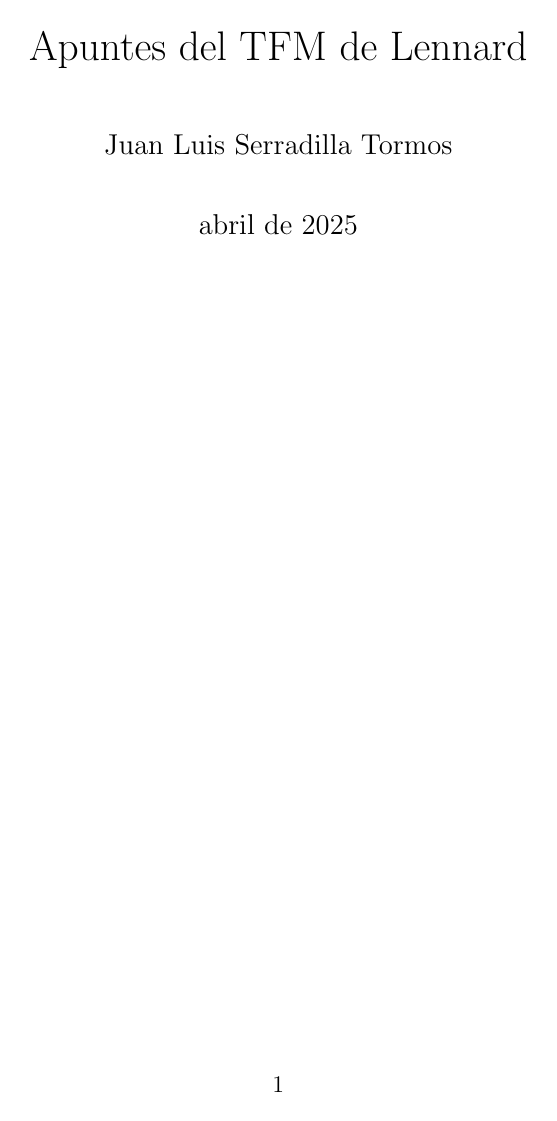
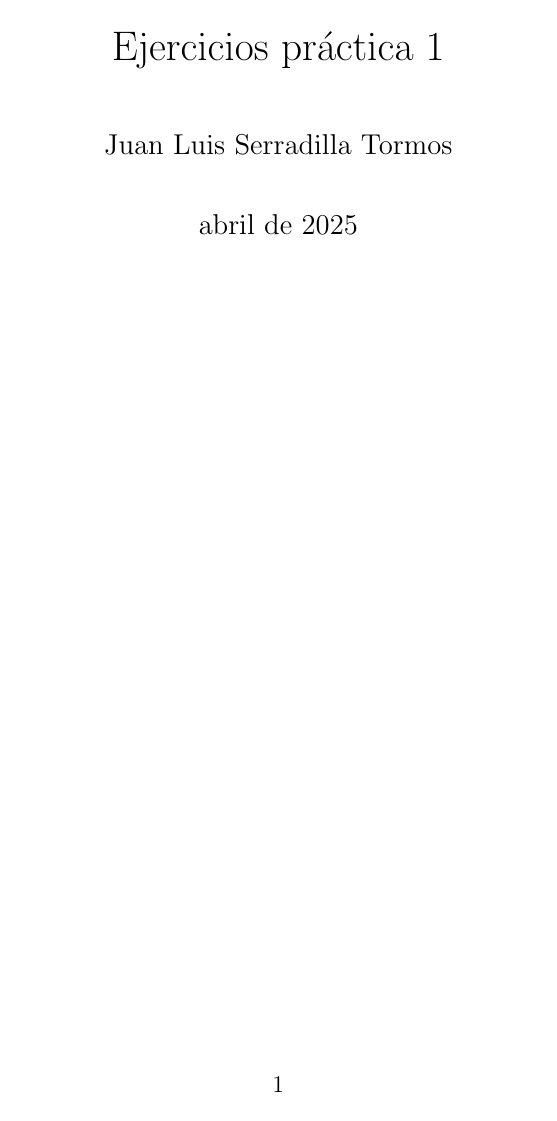
Before and after one commit to juanluserra/latex-templates, a LaTeX document (default-template/template.tex): page 1 of 5. Compiled offline with pdfLaTeX.

```diff
--- a/default-template/template.tex
+++ b/default-template/template.tex
@@ -6,6 +6,7 @@
 \usepackage[spanish]{babel}
 \usepackage{biblatex}
 \usepackage{csquotes}
+\usepackage{graphicx}
 \usepackage{datetime}
 \usepackage{lipsum}
 \usepackage{hyperref}
@@ -13,7 +14,8 @@
 \usepackage{parskip}
 \usepackage{amsmath}
 \usepackage{listings}
-\usepackage{xcolor}
+\usepackage[table,xcdraw]{xcolor}
+\usepackage{booktabs}
 
 %------------
 % Decoración
@@ -56,7 +58,7 @@
 \fancyfoot[C]{Página \thepage}
 
 % Título
-\newcommand{\doctitle}{Apuntes del TFM de Lennard}
+\newcommand{\doctitle}{Ejercicios práctica 1}
 \title{\doctitle}
 \author{Juan Luis Serradilla Tormos}
 \date{\monthname[\month] de \the\year}
```
